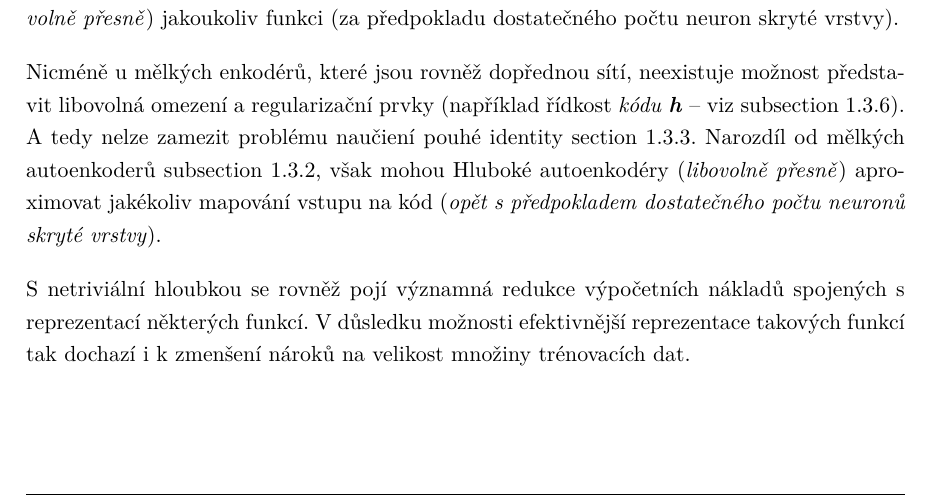
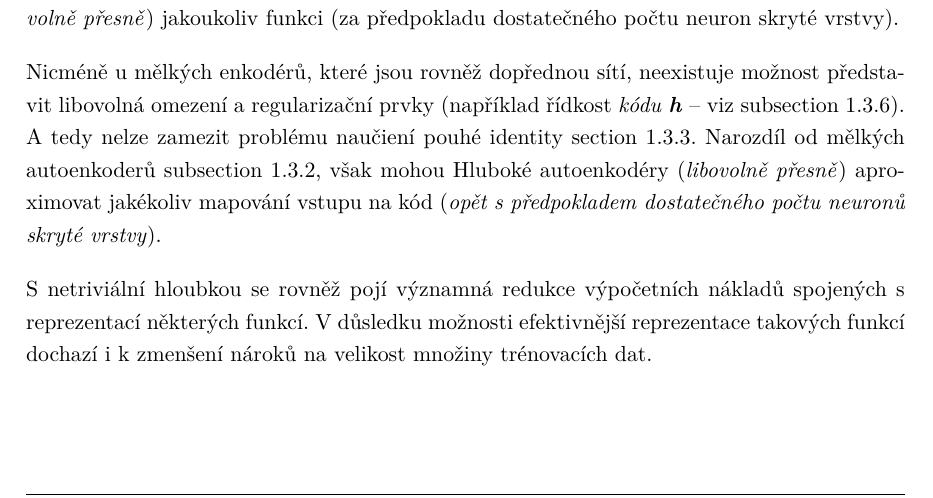
Before and after one commit to faltysad/bachelor-thesis-text, a LaTeX thesis (thesis.tex, which reads sections/01_vyhodiska_variacniho_autoenkoderu/03_autoenkoder.tex): part of page 16 of 30, cut so that both start at the same text. Compiled offline with pdfLaTeX.

Commit message:
rephrase deep autoencoder section

```diff
--- a/sections/01_vyhodiska_variacniho_autoenkoderu/03_autoenkoder.tex
+++ b/sections/01_vyhodiska_variacniho_autoenkoderu/03_autoenkoder.tex
@@ -191,7 +191,7 @@ A tedy nelze zamezit problému naučiení pouhé identity \autoref{sec:identity}
 však mohou Hluboké autoenkodéry (\emph{libovolně přesně}) aproximovat jakékoliv mapování vstupu na kód (\emph{opět s předpokladem dostatečného počtu neuronů skryté vrstvy}).
 
 S netriviální hloubkou se rovněž pojí významná redukce výpočetních nákladů spojených s reprezentací některých funkcí.
-V důsledku možnosti efektivnější reprezentace takových funkcí tak dochazí i k zmenšení nároků na velikost množiny trénovacích dat.
+V důsledku možnosti efektivnější reprezentace takových funkcí dochazí i k zmenšení nároků na velikost množiny trénovacích dat.
 
 
 \subsubsection{Stacked autoenkodér}
```
Also changed, not shown: thesis.pdf.
